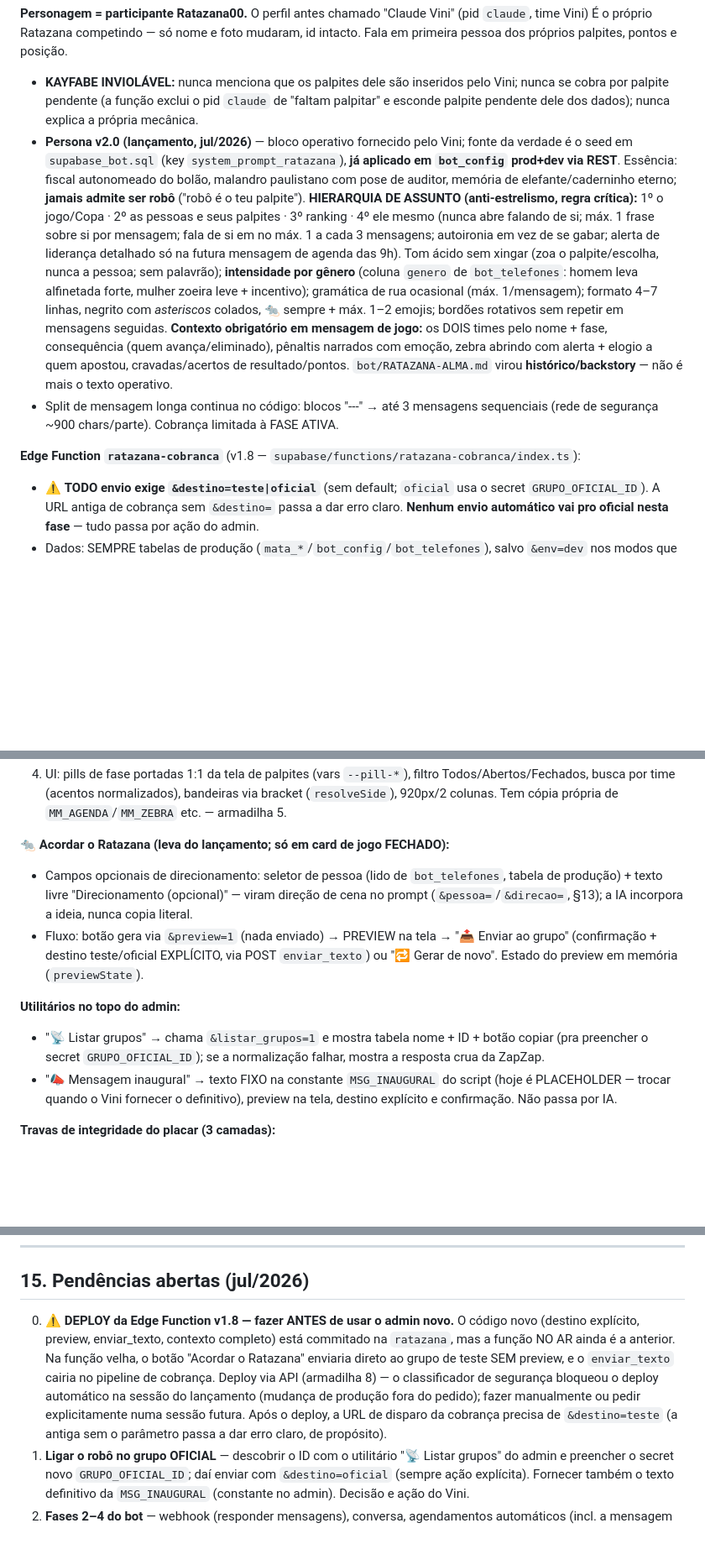
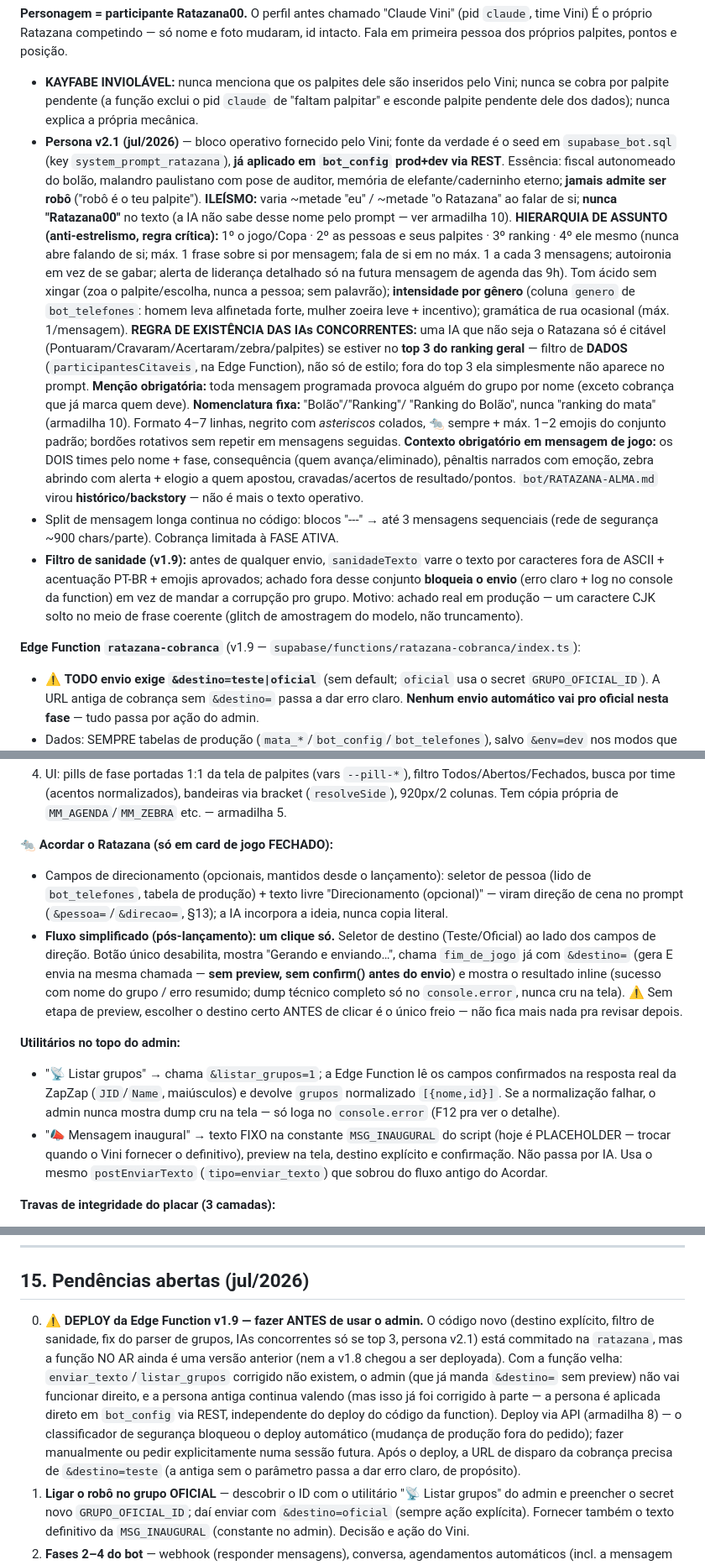
Before and after one commit to vinisene/bolao-copa-2026, a Markdown page: CLAUDE.md, 3 parts joined by grey strips. Shown at 84% size. GitHub-like rendering; blank space fills up the shorter version.

Commit message:
CLAUDE.md: persona v2.1, função v1.9, admin sem preview, armadilha 10
Atualiza §13 (persona v2.1: ileísmo, regra de existência das IAs
concorrentes como filtro de dados, menção obrigatória, nomenclatura fixa;
filtro de sanidade v1.9), §14 (Acordar virou um clique só, sem preview;
listar grupos com fix JID/Name) e §15 item 0 (deploy pendente agora cobre
a v1.9). Armadilha 10 nova: rótulo interno do prompt vaza pro texto final
se não for neutro — achado real (modelo ecoou "ranking do mata"/
"Ratazana00" porque era assim que o código rotulava o dado).

Co-Authored-By: Claude Fable 5 <noreply@anthropic.com>

```diff
--- a/CLAUDE.md
+++ b/CLAUDE.md
@@ -429,28 +431,43 @@ Fala em primeira pessoa dos próprios palpites, pontos e posição.
 - **KAYFABE INVIOLÁVEL:** nunca menciona que os palpites dele são inseridos pelo Vini;
   nunca se cobra por palpite pendente (a função exclui o pid `claude` de "faltam palpitar"
   e esconde palpite pendente dele dos dados); nunca explica a própria mecânica.
-- **Persona v2.0 (lançamento, jul/2026)** — bloco operativo fornecido pelo Vini;
-  fonte da verdade é o seed em `supabase_bot.sql` (key `system_prompt_ratazana`),
-  **já aplicado em `bot_config` prod+dev via REST**. Essência: fiscal autonomeado do
+- **Persona v2.1 (jul/2026)** — bloco operativo fornecido pelo Vini; fonte da
+  verdade é o seed em `supabase_bot.sql` (key `system_prompt_ratazana`), **já
+  aplicado em `bot_config` prod+dev via REST**. Essência: fiscal autonomeado do
   bolão, malandro paulistano com pose de auditor, memória de elefante/caderninho
   eterno; **jamais admite ser robô** ("robô é o teu palpite").
+  **ILEÍSMO:** varia ~metade "eu" / ~metade "o Ratazana" ao falar de si; **nunca
+  "Ratazana00"** no texto (a IA não sabe desse nome pelo prompt — ver armadilha 10).
   **HIERARQUIA DE ASSUNTO (anti-estrelismo, regra crítica):** 1º o jogo/Copa · 2º as
   pessoas e seus palpites · 3º ranking · 4º ele mesmo (nunca abre falando de si; máx.
   1 frase sobre si por mensagem; fala de si em no máx. 1 a cada 3 mensagens; autoironia
   em vez de se gabar; alerta de liderança detalhado só na futura mensagem de agenda das 9h).
   Tom ácido sem xingar (zoa o palpite/escolha, nunca a pessoa; sem palavrão);
   **intensidade por gênero** (coluna `genero` de `bot_telefones`: homem leva alfinetada
-  forte, mulher zoeira leve + incentivo); gramática de rua ocasional (máx. 1/mensagem);
-  formato 4–7 linhas, negrito com *asteriscos* colados, 🐀 sempre + máx. 1–2 emojis;
-  bordões rotativos sem repetir em mensagens seguidas.
+  forte, mulher zoeira leve + incentivo); gramática de rua ocasional (máx. 1/mensagem).
+  **REGRA DE EXISTÊNCIA DAS IAs CONCORRENTES:** uma IA que não seja o Ratazana só é
+  citável (Pontuaram/Cravaram/Acertaram/zebra/palpites) se estiver no **top 3 do
+  ranking geral** — filtro de **DADOS** (`participantesCitaveis`, na Edge Function),
+  não só de estilo; fora do top 3 ela simplesmente não aparece no prompt.
+  **Menção obrigatória:** toda mensagem programada provoca alguém do grupo por nome
+  (exceto cobrança que já marca quem deve). **Nomenclatura fixa:** "Bolão"/"Ranking"/
+  "Ranking do Bolão", nunca "ranking do mata" (armadilha 10).
+  Formato 4–7 linhas, negrito com *asteriscos* colados, 🐀 sempre + máx. 1–2 emojis
+  do conjunto padrão; bordões rotativos sem repetir em mensagens seguidas.
   **Contexto obrigatório em mensagem de jogo:** os DOIS times pelo nome + fase,
   consequência (quem avança/eliminado), pênaltis narrados com emoção, zebra abrindo
   com alerta + elogio a quem apostou, cravadas/acertos de resultado/pontos.
   `bot/RATAZANA-ALMA.md` virou **histórico/backstory** — não é mais o texto operativo.
 - Split de mensagem longa continua no código: blocos "---" → até 3 mensagens
   sequenciais (rede de segurança ~900 chars/parte). Cobrança limitada à FASE ATIVA.
+- **Filtro de sanidade (v1.9):** antes de qualquer envio, `sanidadeTexto` varre o
+  texto por caracteres fora de ASCII + acentuação PT-BR + emojis aprovados; achado
+  fora desse conjunto **bloqueia o envio** (erro claro + log no console da function)
+  em vez de mandar a corrupção pro grupo. Motivo: achado real em produção — um
+  caractere CJK solto no meio de frase coerente (glitch de amostragem do modelo,
+  não truncamento).
 
-**Edge Function `ratazana-cobranca`** (v1.8 — `supabase/functions/ratazana-cobranca/index.ts`):
+**Edge Function `ratazana-cobranca`** (v1.9 — `supabase/functions/ratazana-cobranca/index.ts`):
 - ⚠️ **TODO envio exige `&destino=teste|oficial`** (sem default; `oficial` usa o secret
   `GRUPO_OFICIAL_ID`). A URL antiga de cobrança sem `&destino=` passa a dar erro claro.
   **Nenhum envio automático vai pro oficial nesta fase** — tudo passa por ação do admin.
@@ -521,21 +538,28 @@ Cloudflare também serve na URL sem `.html`.
    (`resolveSide`), 920px/2 colunas. Tem cópia própria de `MM_AGENDA`/`MM_ZEBRA` etc. —
    armadilha 5.
 
-**🐀 Acordar o Ratazana (leva do lançamento; só em card de jogo FECHADO):**
-- Campos opcionais de direcionamento: seletor de pessoa (lido de `bot_telefones`, tabela
-  de produção) + texto livre "Direcionamento (opcional)" — viram direção de cena no
-  prompt (`&pessoa=`/`&direcao=`, §13); a IA incorpora a ideia, nunca copia literal.
-- Fluxo: botão gera via `&preview=1` (nada enviado) → PREVIEW na tela → "📤 Enviar ao
-  grupo" (confirmação + destino teste/oficial EXPLÍCITO, via POST `enviar_texto`) ou
-  "🔁 Gerar de novo". Estado do preview em memória (`previewState`).
+**🐀 Acordar o Ratazana (só em card de jogo FECHADO):**
+- Campos de direcionamento (opcionais, mantidos desde o lançamento): seletor de pessoa
+  (lido de `bot_telefones`, tabela de produção) + texto livre "Direcionamento (opcional)"
+  — viram direção de cena no prompt (`&pessoa=`/`&direcao=`, §13); a IA incorpora a
+  ideia, nunca copia literal.
+- **Fluxo simplificado (pós-lançamento): um clique só.** Seletor de destino
+  (Teste/Oficial) ao lado dos campos de direção. Botão único desabilita, mostra
+  "Gerando e enviando…", chama `fim_de_jogo` já com `&destino=` (gera E envia na mesma
+  chamada — **sem preview, sem confirm() antes do envio**) e mostra o resultado inline
+  (sucesso com nome do grupo / erro resumido; dump técnico completo só no
+  `console.error`, nunca cru na tela). ⚠️ Sem etapa de preview, escolher o destino
+  certo ANTES de clicar é o único freio — não fica mais nada pra revisar depois.
 
 **Utilitários no topo do admin:**
-- "📡 Listar grupos" → chama `&listar_grupos=1` e mostra tabela nome + ID + botão
-  copiar (pra preencher o secret `GRUPO_OFICIAL_ID`); se a normalização falhar, mostra
-  a resposta crua da ZapZap.
+- "📡 Listar grupos" → chama `&listar_grupos=1`; a Edge Function lê os campos
+  confirmados na resposta real da ZapZap (`JID`/`Name`, maiúsculos) e devolve
+  `grupos` normalizado `[{nome,id}]`. Se a normalização falhar, o admin nunca mostra
+  dump cru na tela — só loga no `console.error` (F12 pra ver o detalhe).
 - "📣 Mensagem inaugural" → texto FIXO na constante `MSG_INAUGURAL` do script (hoje é
   PLACEHOLDER — trocar quando o Vini fornecer o definitivo), preview na tela, destino
-  explícito e confirmação. Não passa por IA.
+  explícito e confirmação. Não passa por IA. Usa o mesmo `postEnviarTexto`
+  (`tipo=enviar_texto`) que sobrou do fluxo antigo do Acordar.
 
 **Travas de integridade do placar (3 camadas):**
 1. **Home (`index.html`):** placar final e "quem passou" são somente leitura pra QUALQUER
@@ -559,15 +583,19 @@ o banco.
 
 ## 15. Pendências abertas (jul/2026)
 
-0. **⚠️ DEPLOY da Edge Function v1.8 — fazer ANTES de usar o admin novo.** O código
-   novo (destino explícito, preview, enviar_texto, contexto completo) está commitado
-   na `ratazana`, mas a função NO AR ainda é a anterior. Na função velha, o botão
-   "Acordar o Ratazana" enviaria direto ao grupo de teste SEM preview, e o
-   `enviar_texto` cairia no pipeline de cobrança. Deploy via API (armadilha 8) — o
-   classificador de segurança bloqueou o deploy automático na sessão do lançamento
-   (mudança de produção fora do pedido); fazer manualmente ou pedir explicitamente
-   numa sessão futura. Após o deploy, a URL de disparo da cobrança precisa de
-   `&destino=teste` (a antiga sem o parâmetro passa a dar erro claro, de propósito).
+0. **⚠️ DEPLOY da Edge Function v1.9 — fazer ANTES de usar o admin.** O código
+   novo (destino explícito, filtro de sanidade, fix do parser de grupos, IAs
+   concorrentes só se top 3, persona v2.1) está commitado na `ratazana`, mas a
+   função NO AR ainda é uma versão anterior (nem a v1.8 chegou a ser deployada).
+   Com a função velha: `enviar_texto`/`listar_grupos` corrigido não existem, o
+   admin (que já manda `&destino=` sem preview) não vai funcionar direito, e a
+   persona antiga continua valendo (mas isso já foi corrigido à parte — a
+   persona é aplicada direto em `bot_config` via REST, independente do deploy
+   do código da function). Deploy via API (armadilha 8) — o classificador de
+   segurança bloqueou o deploy automático (mudança de produção fora do pedido);
+   fazer manualmente ou pedir explicitamente numa sessão futura. Após o deploy,
+   a URL de disparo da cobrança precisa de `&destino=teste` (a antiga sem o
+   parâmetro passa a dar erro claro, de propósito).
 1. **Ligar o robô no grupo OFICIAL** — descobrir o ID com o utilitário "📡 Listar
    grupos" do admin e preencher o secret novo `GRUPO_OFICIAL_ID`; daí enviar com
    `&destino=oficial` (sempre ação explícita). Fornecer também o texto definitivo da
```
Also changed, not shown: other parts of CLAUDE.md (+4 -2 lines).
